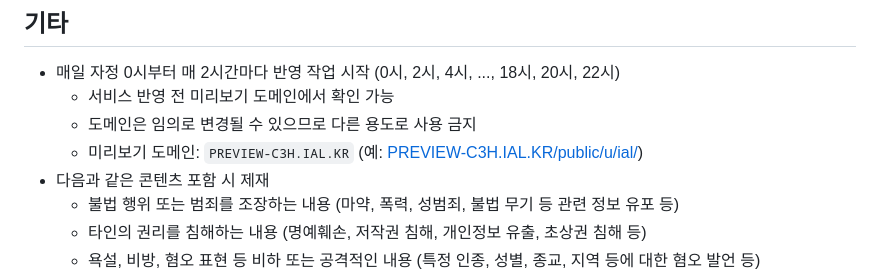
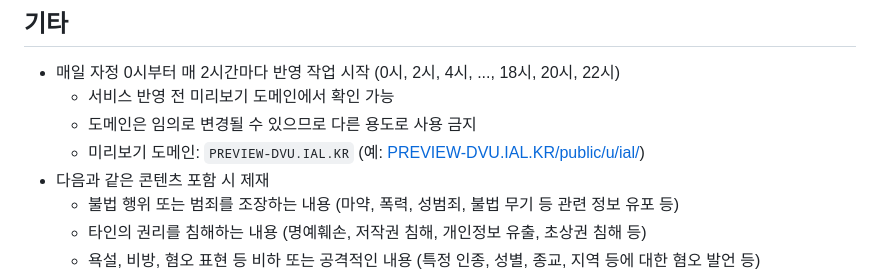
Before and after one commit to OUS-KR/IAL.KR, a Markdown page: README.md, the part around the change. GitHub-like rendering.

```diff
--- a/README.md
+++ b/README.md
@@ -47,7 +47,7 @@
 - 매일 자정 0시부터 매 2시간마다 반영 작업 시작 (0시, 2시, 4시, ..., 18시, 20시, 22시)
   - 서비스 반영 전 미리보기 도메인에서 확인 가능
   - 도메인은 임의로 변경될 수 있으므로 다른 용도로 사용 금지
-  - 미리보기 도메인: `PREVIEW-C3H.IAL.KR` (예: [PREVIEW-C3H.IAL.KR/public/u/ial/](https://preview-c3h.ial.kr/public/u/ial/))
+  - 미리보기 도메인: `PREVIEW-DVU.IAL.KR` (예: [PREVIEW-DVU.IAL.KR/public/u/ial/](https://preview-dvu.ial.kr/public/u/ial/))
 - 다음과 같은 콘텐츠 포함 시 제재
   - 불법 행위 또는 범죄를 조장하는 내용 (마약, 폭력, 성범죄, 불법 무기 등 관련 정보 유포 등)
   - 타인의 권리를 침해하는 내용 (명예훼손, 저작권 침해, 개인정보 유출, 초상권 침해 등)
```
